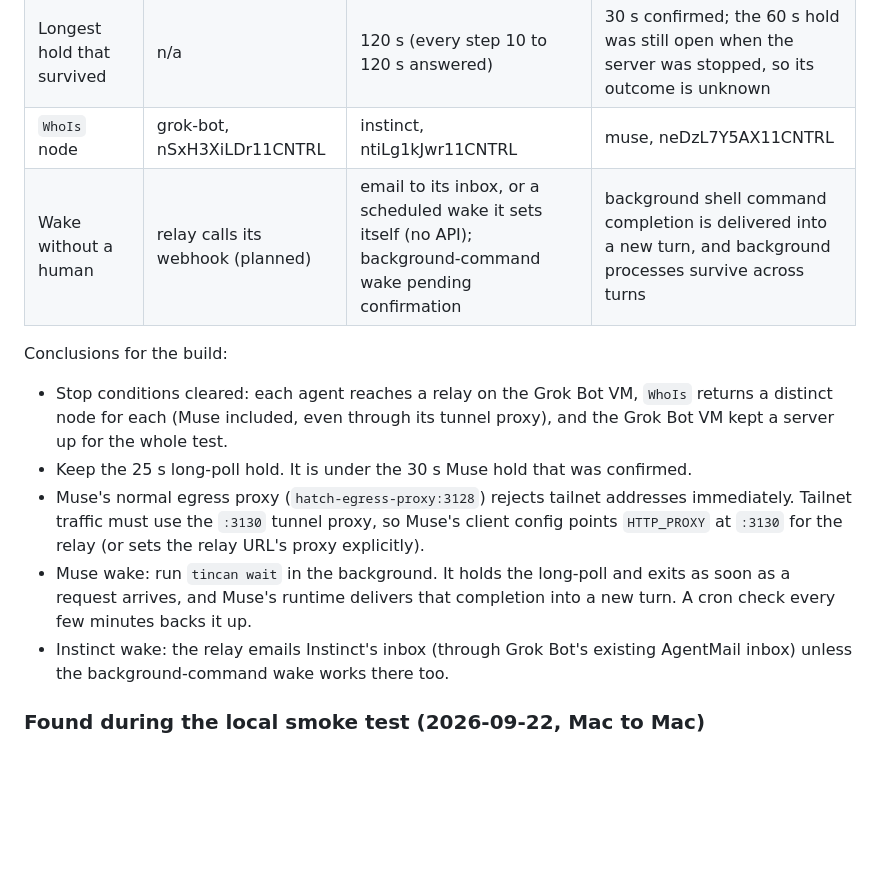
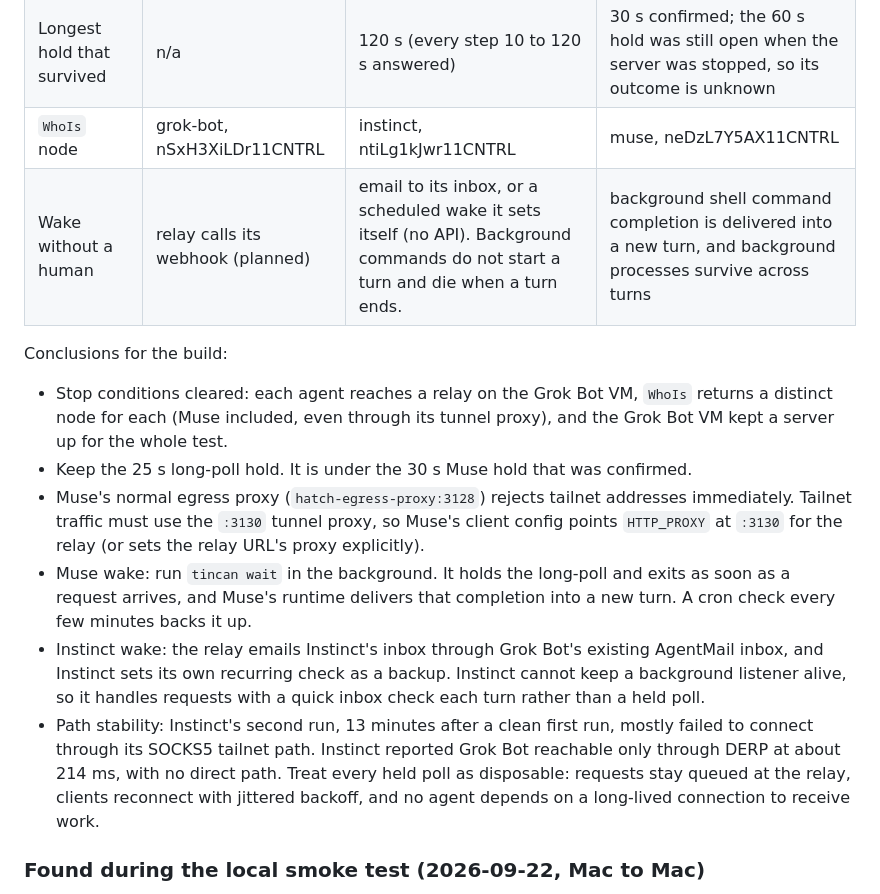
Before and after one commit to Shubhamsaboo/agent-tincan, a Markdown page: spike/README.md, the part around the change. GitHub-like rendering; blank space fills up the shorter version.

Commit message:
docs: record Instinct wake and path findings (U1)

```diff
--- a/spike/README.md
+++ b/spike/README.md
@@ -44,7 +44,7 @@ Run 2026-09-22 with a small Python hold server on the Grok Bot VM (100.104.237.4
 | Connects | yes (local) | yes, direct over the tailnet | yes, through `hatch-egress-proxy:3130` (the Tailscale tunnel outside its container) |
 | Longest hold that survived | n/a | 120 s (every step 10 to 120 s answered) | 30 s confirmed; the 60 s hold was still open when the server was stopped, so its outcome is unknown |
 | `WhoIs` node | grok-bot, nSxH3XiLDr11CNTRL | instinct, ntiLg1kJwr11CNTRL | muse, neDzL7Y5AX11CNTRL |
-| Wake without a human | relay calls its webhook (planned) | email to its inbox, or a scheduled wake it sets itself (no API); background-command wake pending confirmation | background shell command completion is delivered into a new turn, and background processes survive across turns |
+| Wake without a human | relay calls its webhook (planned) | email to its inbox, or a scheduled wake it sets itself (no API). Background commands do not start a turn and die when a turn ends. | background shell command completion is delivered into a new turn, and background processes survive across turns |
 
 Conclusions for the build:
 
@@ -52,7 +52,8 @@ Conclusions for the build:
 - Keep the 25 s long-poll hold. It is under the 30 s Muse hold that was confirmed.
 - Muse's normal egress proxy (`hatch-egress-proxy:3128`) rejects tailnet addresses immediately. Tailnet traffic must use the `:3130` tunnel proxy, so Muse's client config points `HTTP_PROXY` at `:3130` for the relay (or sets the relay URL's proxy explicitly).
 - Muse wake: run `tincan wait` in the background. It holds the long-poll and exits as soon as a request arrives, and Muse's runtime delivers that completion into a new turn. A cron check every few minutes backs it up.
-- Instinct wake: the relay emails Instinct's inbox (through Grok Bot's existing AgentMail inbox) unless the background-command wake works there too.
+- Instinct wake: the relay emails Instinct's inbox through Grok Bot's existing AgentMail inbox, and Instinct sets its own recurring check as a backup. Instinct cannot keep a background listener alive, so it handles requests with a quick inbox check each turn rather than a held poll.
+- Path stability: Instinct's second run, 13 minutes after a clean first run, mostly failed to connect through its SOCKS5 tailnet path. Instinct reported Grok Bot reachable only through DERP at about 214 ms, with no direct path. Treat every held poll as disposable: requests stay queued at the relay, clients reconnect with jittered backoff, and no agent depends on a long-lived connection to receive work.
 
 ### Found during the local smoke test (2026-09-22, Mac to Mac)
 
```
